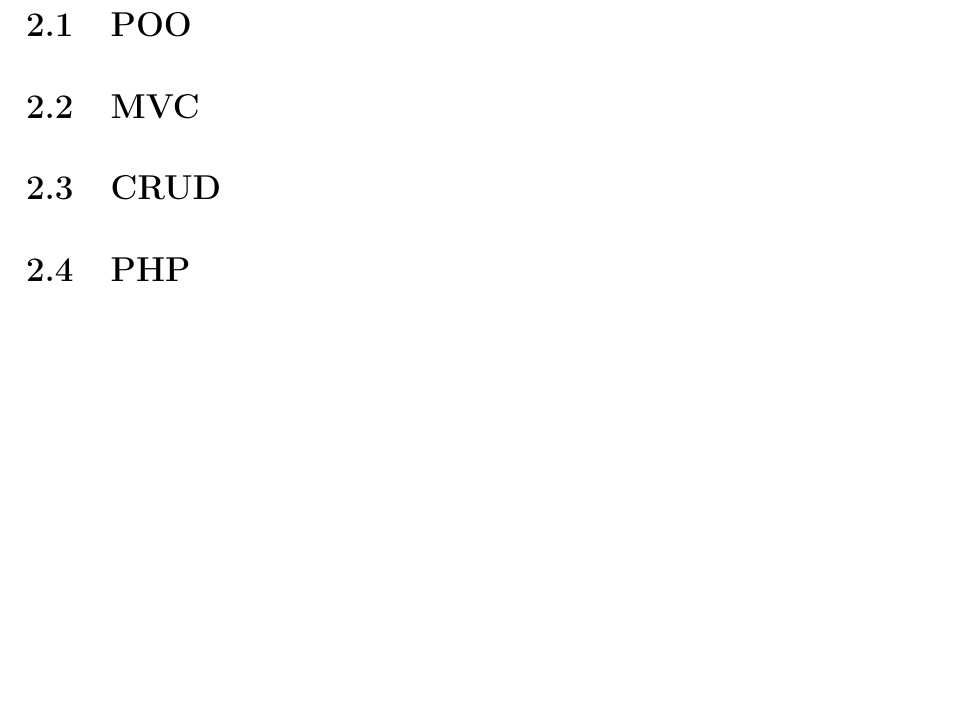
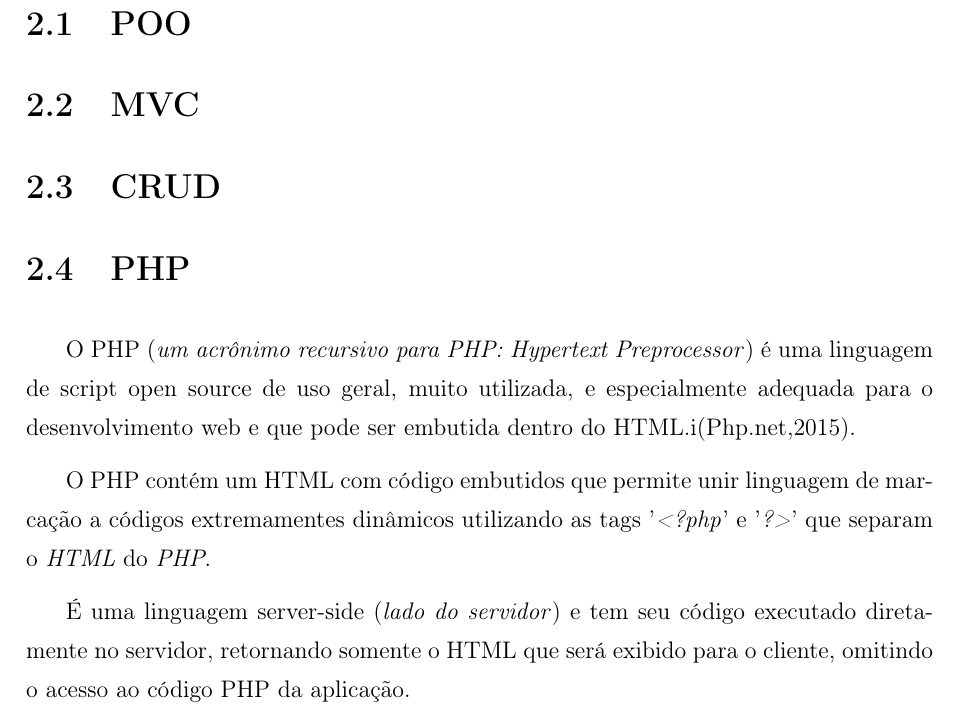
Before and after one commit to guilouro/tcc, a LaTeX document (monografia.tex): part of page 15 of 20 before the commit and part of page 14 of 20 after it, cut so that both start at the same text, the shorter picture padded with empty space. Compiled offline with pdfLaTeX; the source files are stored in an older character set and shown here as Unicode; a LaTeX package or settings file that is missing is left out.

Commit message:
init php

```diff
--- a/monografia.tex
+++ b/monografia.tex
@@ -195,6 +195,12 @@ professores: \setlength{\ABNTsignthickness}{0.4pt}
     \section{CRUD\label{sec:crud}}
 
     \section{PHP\label{sec:php}}
+      O PHP (\emph{um acrônimo recursivo para PHP: Hypertext Preprocessor}) é uma linguagem de script open source de uso geral, muito utilizada, e especialmente adequada para o desenvolvimento web e que pode ser embutida dentro do HTML.i(Php.net,2015).
+
+      O PHP contém um HTML com código embutidos que permite unir linguagem de marcação a códigos extremamentes dinâmicos utilizando as tags '\emph{<?php}' e '\emph{?>}' que separam o \emph{HTML} do \emph{PHP}.
+
+      É uma linguagem server-side (\emph{lado do servidor}) e tem seu código executado diretamente no servidor, retornando somente o HTML que será exibido para o cliente, omitindo o acesso ao código PHP da aplicação.
+
 
     \section{UML\label{sec:uml}}
 
```
Also changed, not shown: monografia.tex (1 more changed lines).
